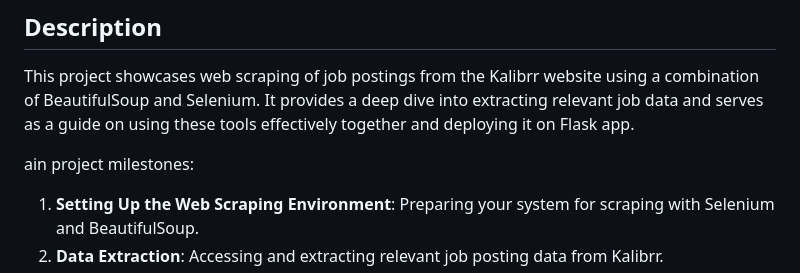
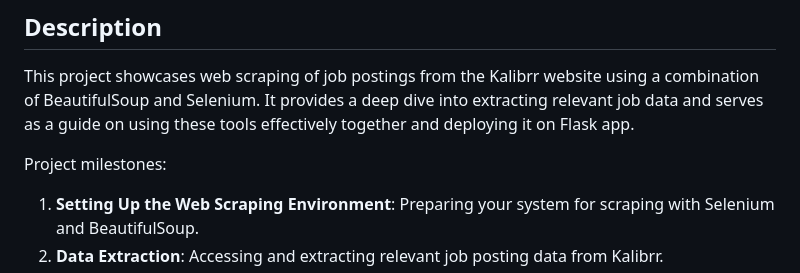
Before and after one commit to audichandra/Selenium_Webscraping_Kalibrr, a Markdown page: README.md, the part around one of its changes. GitHub-like rendering.

```diff
--- a/README.md
+++ b/README.md
@@ -13,7 +13,7 @@
 ## Description
 This project showcases web scraping of job postings from the Kalibrr website using a combination of BeautifulSoup and Selenium. It provides a deep dive into extracting relevant job data and serves as a guide on using these tools effectively together and deploying it on Flask app.
 
-ain project milestones:
+Project milestones:
 1. **Setting Up the Web Scraping Environment**: Preparing your system for scraping with Selenium and BeautifulSoup.
 2. **Data Extraction**: Accessing and extracting relevant job posting data from Kalibrr.
 3. **Data Visualization**: Creating plots based on the extracted data
```
Also changed, not shown: other parts of README.md (+1 -1 lines).
